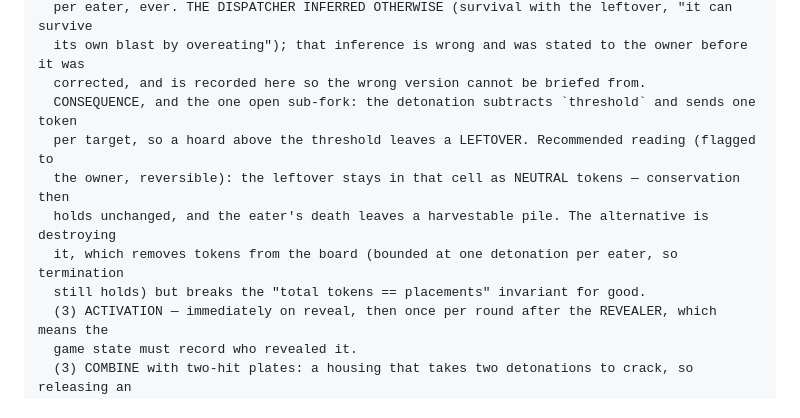
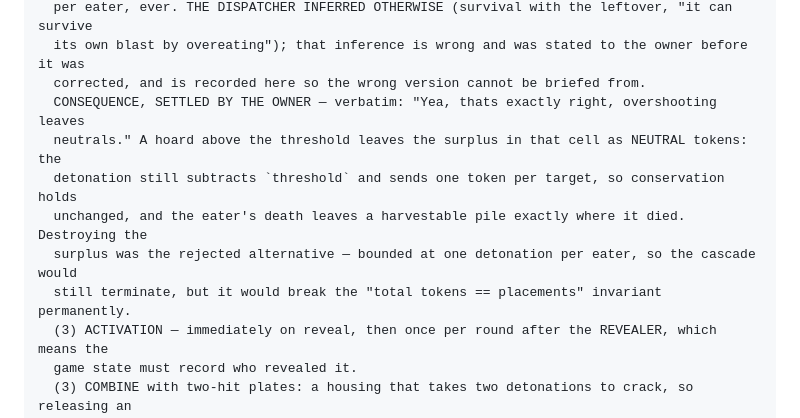
Before and after one commit to ArndRosemeier/BlasterMaster, a Markdown page: docs/BOARD.md, the part around the change. Drawn GitHub-style.

Commit message:
Board: the eater's overshoot surplus stays as neutral tokens (owner-ratified)
Owner, verbatim: "Yea, thats exactly right, overshooting leaves neutrals." The record no
longer describes this as an open fork with a recommendation — it is settled: the surplus
from a hoard above the threshold stays in the cell as neutral tokens, conservation is
unchanged, and the eater's death leaves a harvestable pile exactly where it died.
Destroying the surplus is recorded as the rejected alternative and why.

(First attempt at this edit failed its substring search and committed nothing — no false
record was written.)

```diff
--- a/docs/BOARD.md
+++ b/docs/BOARD.md
@@ -269,12 +269,12 @@ QUEUE | row=12 | THE EATER AGENT — OWNER'S IDEA, design stage, NOTHING DISPATC
   per eater, ever. THE DISPATCHER INFERRED OTHERWISE (survival with the leftover, "it can survive
   its own blast by overeating"); that inference is wrong and was stated to the owner before it was
   corrected, and is recorded here so the wrong version cannot be briefed from.
-  CONSEQUENCE, and the one open sub-fork: the detonation subtracts `threshold` and sends one token
-  per target, so a hoard above the threshold leaves a LEFTOVER. Recommended reading (flagged to
-  the owner, reversible): the leftover stays in that cell as NEUTRAL tokens — conservation then
-  holds unchanged, and the eater's death leaves a harvestable pile. The alternative is destroying
-  it, which removes tokens from the board (bounded at one detonation per eater, so termination
-  still holds) but breaks the "total tokens == placements" invariant for good.
+  CONSEQUENCE, SETTLED BY THE OWNER — verbatim: "Yea, thats exactly right, overshooting leaves
+  neutrals." A hoard above the threshold leaves the surplus in that cell as NEUTRAL tokens: the
+  detonation still subtracts `threshold` and sends one token per target, so conservation holds
+  unchanged, and the eater's death leaves a harvestable pile exactly where it died. Destroying the
+  surplus was the rejected alternative — bounded at one detonation per eater, so the cascade would
+  still terminate, but it would break the "total tokens == placements" invariant permanently.
   (3) ACTIVATION — immediately on reveal, then once per round after the REVEALER, which means the
   game state must record who revealed it.
   (3) COMBINE with two-hit plates: a housing that takes two detonations to crack, so releasing an
```
